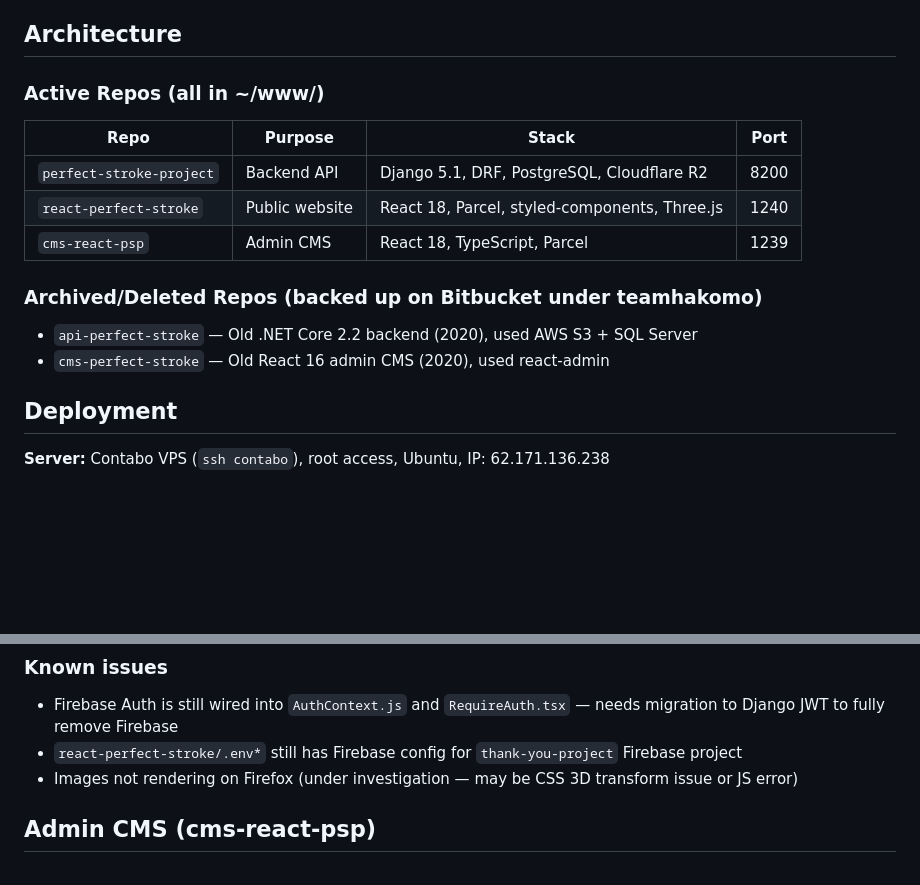
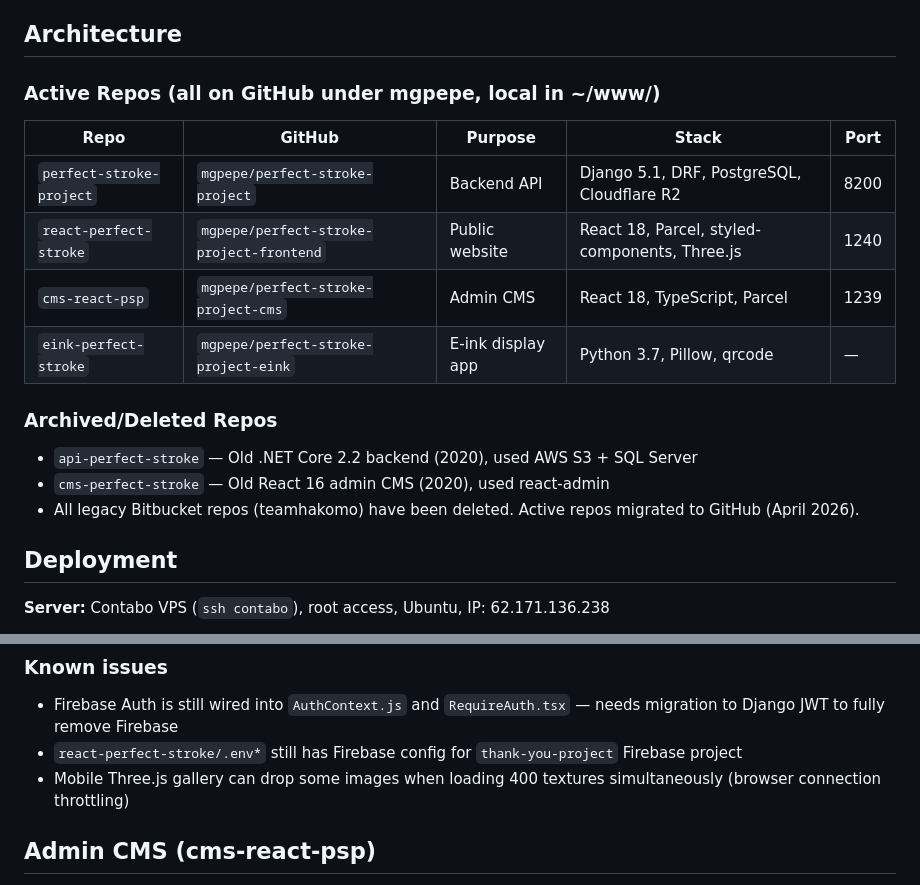
Before and after one commit to mgpepe/perfect-stroke-project, a Markdown page: CLAUDE.md, 2 parts joined by grey strips. Drawn GitHub-style; blank space fills up the shorter version.

Commit message:
Update CLAUDE.md: all repos now on GitHub, add eink project, update known issues
Co-Authored-By: Claude Opus 4.6 (1M context) <noreply@anthropic.com>

```diff
--- a/CLAUDE.md
+++ b/CLAUDE.md
@@ -4,18 +4,20 @@ A watercolor/painting brushstroke collection and charity project. The concept: e
 
 ## Architecture
 
-### Active Repos (all in ~/www/)
+### Active Repos (all on GitHub under mgpepe, local in ~/www/)
 
-| Repo | Purpose | Stack | Port |
-|------|---------|-------|------|
-| `perfect-stroke-project` | Backend API | Django 5.1, DRF, PostgreSQL, Cloudflare R2 | 8200 |
-| `react-perfect-stroke` | Public website | React 18, Parcel, styled-components, Three.js | 1240 |
-| `cms-react-psp` | Admin CMS | React 18, TypeScript, Parcel | 1239 |
+| Repo | GitHub | Purpose | Stack | Port |
+|------|--------|---------|-------|------|
+| `perfect-stroke-project` | `mgpepe/perfect-stroke-project` | Backend API | Django 5.1, DRF, PostgreSQL, Cloudflare R2 | 8200 |
+| `react-perfect-stroke` | `mgpepe/perfect-stroke-project-frontend` | Public website | React 18, Parcel, styled-components, Three.js | 1240 |
+| `cms-react-psp` | `mgpepe/perfect-stroke-project-cms` | Admin CMS | React 18, TypeScript, Parcel | 1239 |
+| `eink-perfect-stroke` | `mgpepe/perfect-stroke-project-eink` | E-ink display app | Python 3.7, Pillow, qrcode | — |
 
-### Archived/Deleted Repos (backed up on Bitbucket under teamhakomo)
+### Archived/Deleted Repos
 
 - `api-perfect-stroke` — Old .NET Core 2.2 backend (2020), used AWS S3 + SQL Server
 - `cms-perfect-stroke` — Old React 16 admin CMS (2020), used react-admin
+- All legacy Bitbucket repos (teamhakomo) have been deleted. Active repos migrated to GitHub (April 2026).
 
 ## Deployment
 
@@ -85,7 +87,7 @@ All use UUID string primary keys.
 ### Known issues
 - Firebase Auth is still wired into `AuthContext.js` and `RequireAuth.tsx` — needs migration to Django JWT to fully remove Firebase
 - `react-perfect-stroke/.env*` still has Firebase config for `thank-you-project` Firebase project
-- Images not rendering on Firefox (under investigation — may be CSS 3D transform issue or JS error)
+- Mobile Three.js gallery can drop some images when loading 400 textures simultaneously (browser connection throttling)
 
 ## Admin CMS (cms-react-psp)
 
```
